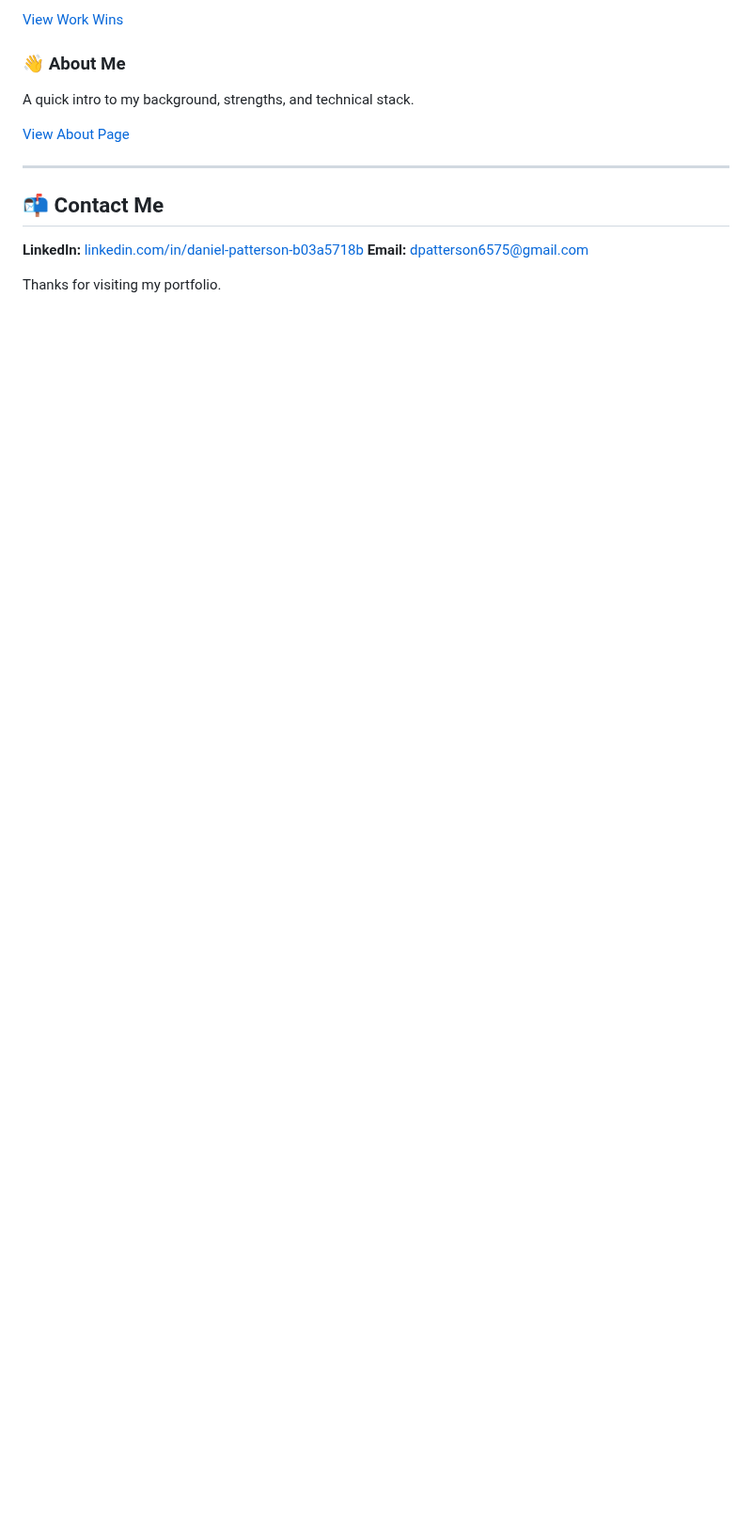
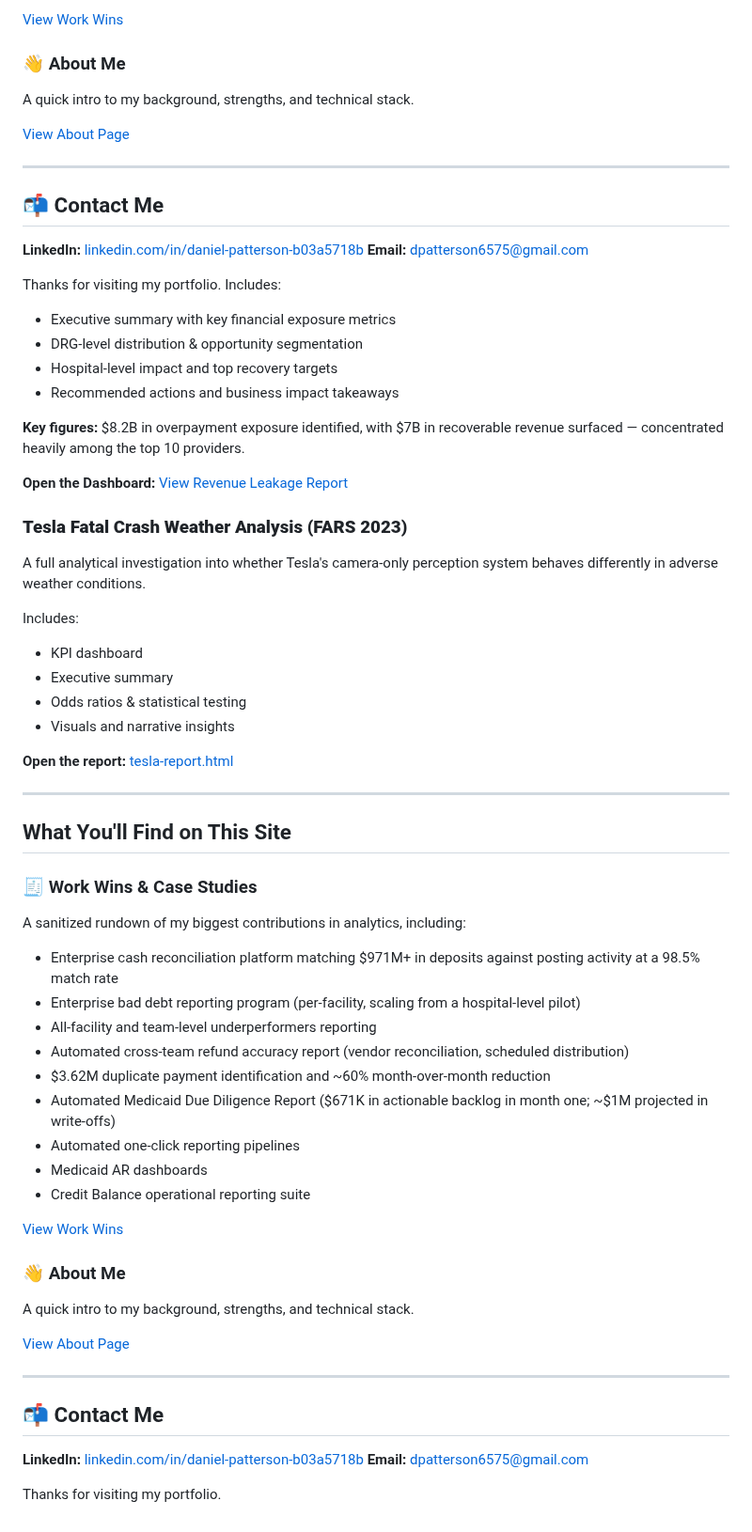
Before and after one commit to danielpatterson1/Daniel-Patterson-portfolio, a Markdown page: README.md, the part around one of its changes. Shown at 94% size. Rendered like a GitHub page; blank space fills up the shorter version.

Commit message:
Update README with new projects and remove old details
Removed detailed descriptions of Medicare Cash Reconciliation Dashboard and added new projects including Revenue Leakage Detection Model and Tesla Fatal Crash Weather Analysis.

```diff
--- a/README.md
+++ b/README.md
@@ -111,3 +96,56 @@ A quick intro to my background, strengths, and technical stack.
 **Email:** [dpatterson6575@gmail.com](mailto:dpatterson6575@gmail.com)
 
 Thanks for visiting my portfolio.
+Includes:
+- Executive summary with key financial exposure metrics
+- DRG-level distribution & opportunity segmentation
+- Hospital-level impact and top recovery targets
+- Recommended actions and business impact takeaways
+
+**Key figures:** $8.2B in overpayment exposure identified, with $7B in recoverable revenue surfaced — concentrated heavily among the top 10 providers.
+
+**Open the Dashboard:** [View Revenue Leakage Report](Healthcare_Revenue_Leakage_Recovery_Model.html)
+
+### **Tesla Fatal Crash Weather Analysis (FARS 2023)**
+A full analytical investigation into whether Tesla's camera-only perception system behaves differently in adverse weather conditions.
+
+Includes:
+- KPI dashboard
+- Executive summary
+- Odds ratios & statistical testing
+- Visuals and narrative insights
+
+**Open the report:** [tesla-report.html](./tesla-report.html)
+
+---
+
+## What You'll Find on This Site
+
+### 🧾 Work Wins & Case Studies
+A sanitized rundown of my biggest contributions in analytics, including:
+
+- Enterprise cash reconciliation platform matching $971M+ in deposits against posting activity at a 98.5% match rate
+- Enterprise bad debt reporting program (per-facility, scaling from a hospital-level pilot)
+- All-facility and team-level underperformers reporting
+- Automated cross-team refund accuracy report (vendor reconciliation, scheduled distribution)
+- $3.62M duplicate payment identification and ~60% month-over-month reduction
+- Automated Medicaid Due Diligence Report ($671K in actionable backlog in month one; ~$1M projected in write-offs)
+- Automated one-click reporting pipelines
+- Medicaid AR dashboards
+- Credit Balance operational reporting suite
+
+[View Work Wins](./Work-wins.md)
+
+### 👋 About Me
+A quick intro to my background, strengths, and technical stack.
+
+[View About Page](./About.md)
+
+---
+
+## 📬 Contact Me
+
+**LinkedIn:** [linkedin.com/in/daniel-patterson-b03a5718b](https://www.linkedin.com/in/daniel-patterson-b03a5718b)
+**Email:** [dpatterson6575@gmail.com](mailto:dpatterson6575@gmail.com)
+
+Thanks for visiting my portfolio.
```
Also changed, not shown: other parts of README.md (+0 -15 lines).
